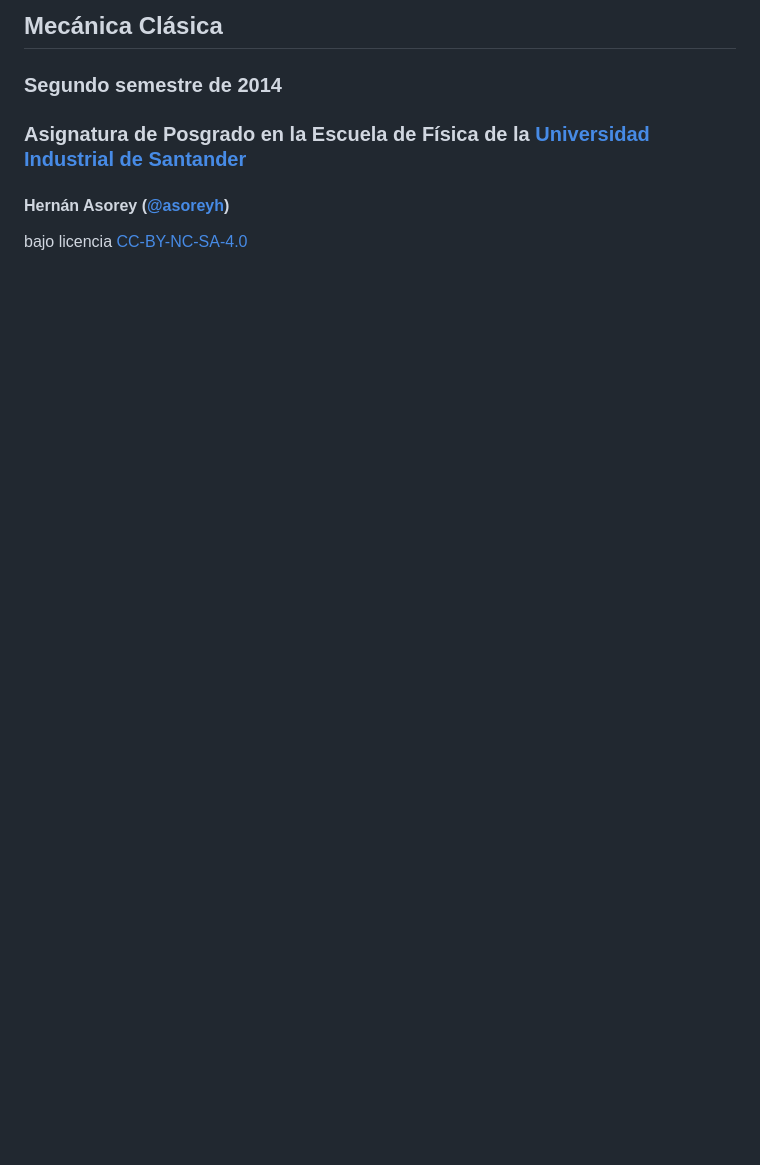
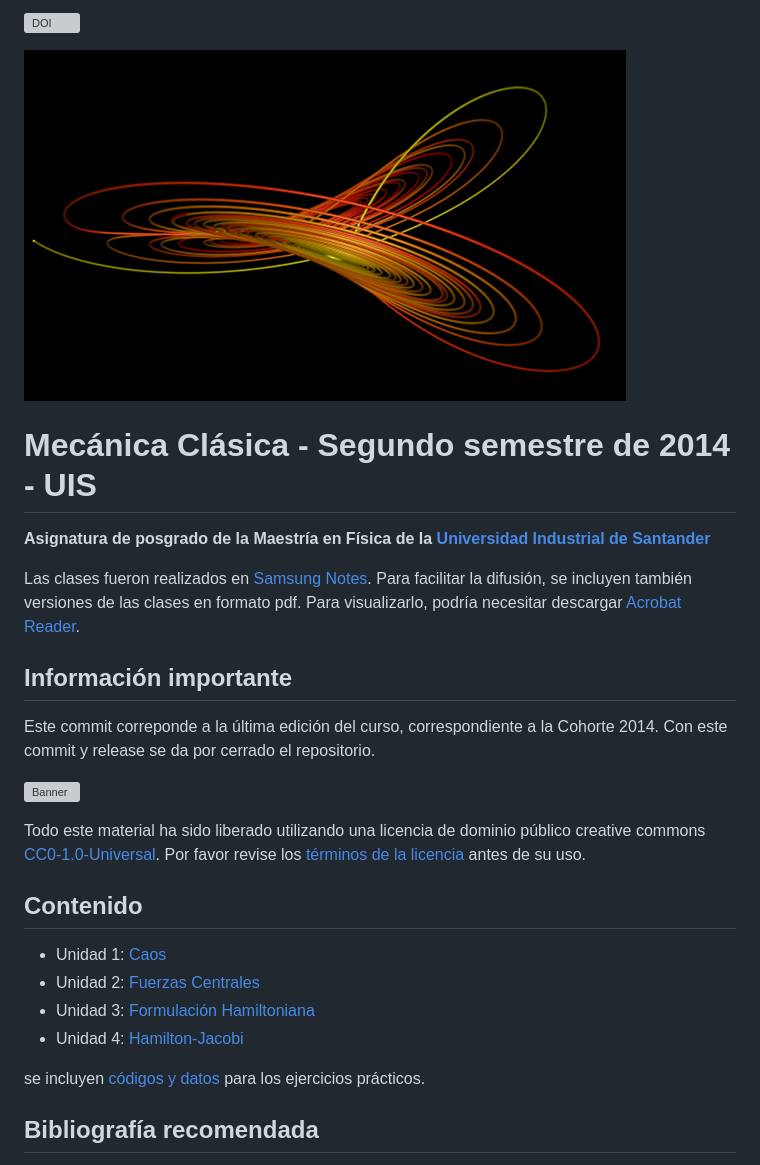
Before and after one commit to asoreyh/mecanica-clasica, a Markdown page: README.md, the part around the change printed below. Drawn GitHub-style; pictures changed too: ejemplos-codigos-materiales/banner.png (added); blank space fills up the shorter version; grey boxes are pictures that could not be loaded.

Commit message:
Released under CC0 1.0 Universal (CC0 1.0) Public Domain Dedication.

```diff
--- a/README.md
+++ b/README.md
@@ -1,5 +1,29 @@
-## Mecánica Clásica
-### Segundo semestre de 2014
-### Asignatura de Posgrado en la Escuela de Física de la [Universidad Industrial de Santander](http://www.uis.edu.co/ "UIS")
-#### Hernán Asorey ([@asoreyh](https://twitter.com/asoreyh/))
-bajo licencia [CC-BY-NC-SA-4.0](http://creativecommons.org/licenses/by-nc-sa/4.0/ "Attribution-NonCommercial-ShareAlike 4.0 International")
+[![DOI](https://zenodo.org/badge/30789711.svg)](https://doi.org/10.5281/zenodo.14590305)
+
+![Banner](ejemplos-codigos-materiales/banner.png)
+
+# Mecánica Clásica - Segundo semestre de 2014 - UIS
+
+**Asignatura de posgrado de la Maestría en Física de la [Universidad Industrial de Santander](http://www.uis.edu.co/ "UIS")**
+
+Las clases fueron realizados en [Samsung Notes](https://www.samsung.com/us/support/owners/app/samsung-notes). Para facilitar la difusión, se incluyen también versiones de las clases en formato pdf. Para visualizarlo, podría necesitar descargar [Acrobat Reader](https://get.adobe.com/es/reader).
+
+## Información importante
+
+Este commit correponde a la última edición del curso, correspondiente a la Cohorte 2014. Con este commit y release se da por cerrado el repositorio.
+
+![Banner](https://mirrors.creativecommons.org/presskit/buttons/88x31/png/cc-zero.png)
+
+Todo este material ha sido liberado utilizando una licencia de dominio público creative commons [CC0-1.0-Universal](https://creativecommons.org/publicdomain/zero/1.0/). Por favor revise los [términos de la licencia](#licencia) antes de su uso.
+
+## Contenido
+
+* Unidad 1: [Caos](clases/u01)
+* Unidad 2: [Fuerzas Centrales](clases/u02)
+* Unidad 3: [Formulación Hamiltoniana](clases/u03)
+* Unidad 4: [Hamilton-Jacobi](clases/u04)
+
+se incluyen [códigos y datos](codigos-y-datos-profesor) para los ejercicios prácticos.
+
+## Bibliografía recomendada
+
```
Also changed, not shown: other parts of README.md (+6 -0 lines), 2 other files.
